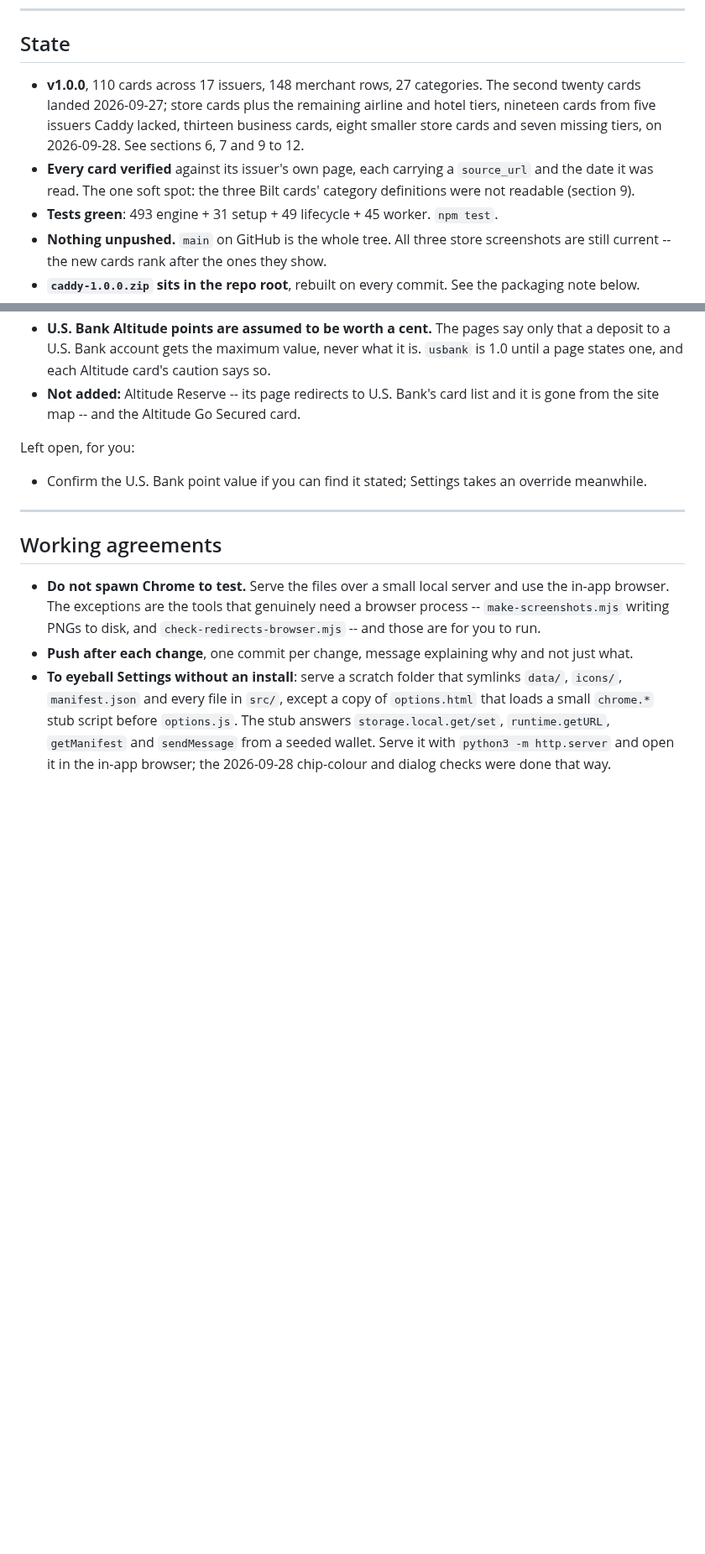
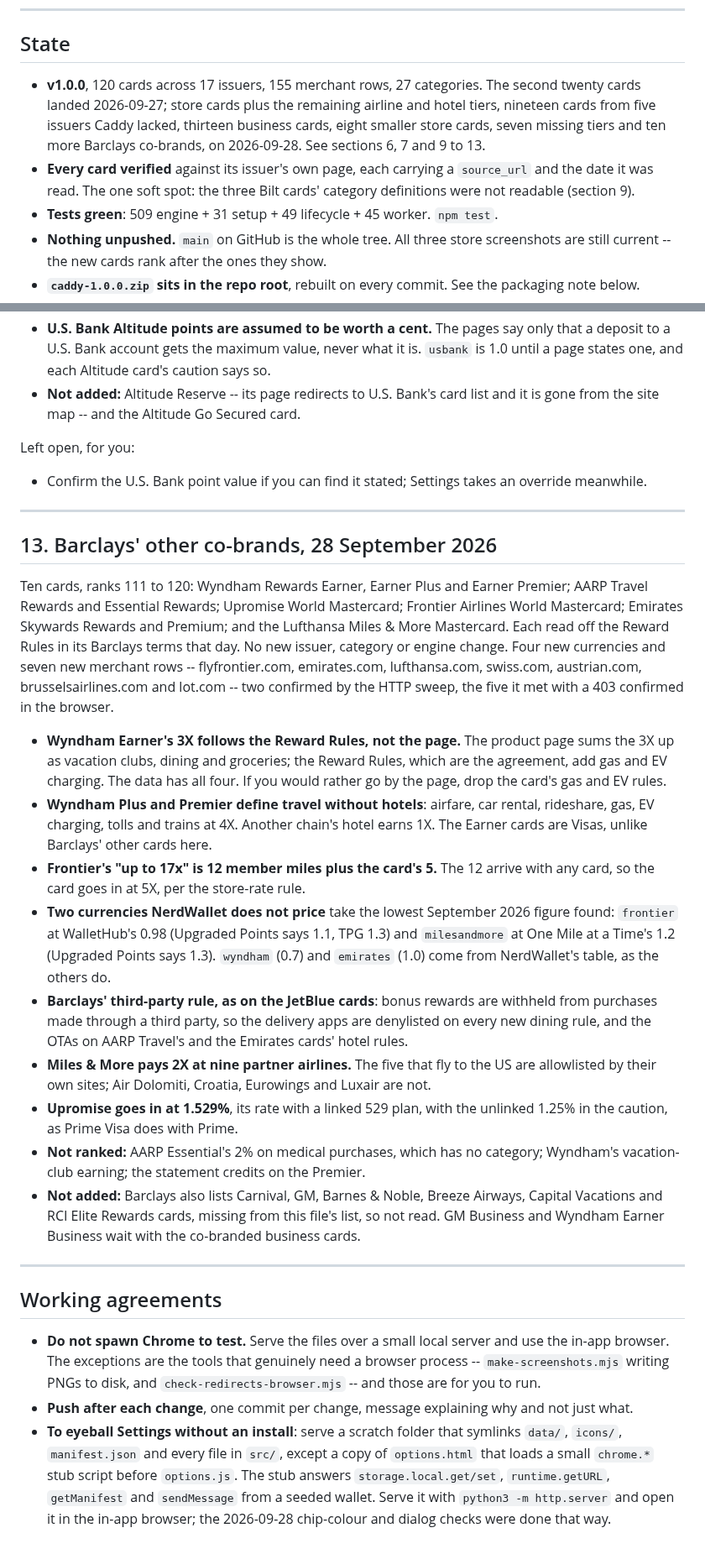
Before and after one commit to davidx7217/caddy, a Markdown page: HANDOFF.md, 2 parts joined by grey strips. Shown at 84% size. Rendered like a GitHub page; blank space fills up the shorter version.

Commit message:
Record Barclays' other co-brands in the handoff
Section 13 covers the ten cards and the calls worth revisiting: Wyndham Earner's
gas and EV rate, the two point values NerdWallet does not publish, and what went
unranked. Start here drops the Barclays bullet and gains the six co-brands
Barclays lists that the old list missed.

Co-Authored-By: Claude Opus 5.5 <noreply@anthropic.com>

```diff
--- a/HANDOFF.md
+++ b/HANDOFF.md
@@ -9,15 +9,15 @@ works and why; this file is only the state of play.
 
 ## State
 
-- **v1.0.0**, 110 cards across 17 issuers, 148 merchant rows, 27 categories.
+- **v1.0.0**, 120 cards across 17 issuers, 155 merchant rows, 27 categories.
   The second twenty cards landed 2026-09-27; store cards plus the remaining
   airline and hotel tiers, nineteen cards from five issuers Caddy lacked,
-  thirteen business cards, eight smaller store cards and seven missing tiers,
-  on 2026-09-28. See sections 6, 7 and 9 to 12.
+  thirteen business cards, eight smaller store cards, seven missing tiers and
+  ten more Barclays co-brands, on 2026-09-28. See sections 6, 7 and 9 to 13.
 - **Every card verified** against its issuer's own page, each carrying a
   `source_url` and the date it was read. The one soft spot: the three Bilt cards'
   category definitions were not readable (section 9).
-- **Tests green**: 493 engine + 31 setup + 49 lifecycle + 45 worker. `npm test`.
+- **Tests green**: 509 engine + 31 setup + 49 lifecycle + 45 worker. `npm test`.
 - **Nothing unpushed.** `main` on GitHub is the whole tree. All three store
   screenshots are still current -- the new cards rank after the ones they show.
 - **`caddy-1.0.0.zip` sits in the repo root**, rebuilt on every commit. See the
@@ -523,6 +526,47 @@ Left open, for you:
 
 ---
 
+## 13. Barclays' other co-brands, 28 September 2026
+
+Ten cards, ranks 111 to 120: Wyndham Rewards Earner, Earner Plus and Earner Premier;
+AARP Travel Rewards and Essential Rewards; Upromise World Mastercard; Frontier
+Airlines World Mastercard; Emirates Skywards Rewards and Premium; and the Lufthansa
+Miles & More Mastercard. Each read off the Reward Rules in its Barclays terms that
+day. No new issuer, category or engine change. Four new currencies and seven new
+merchant rows -- flyfrontier.com, emirates.com, lufthansa.com, swiss.com,
+austrian.com, brusselsairlines.com and lot.com -- two confirmed by the HTTP sweep,
+the five it met with a 403 confirmed in the browser.
+
+- **Wyndham Earner's 3X follows the Reward Rules, not the page.** The product page
+  sums the 3X up as vacation clubs, dining and groceries; the Reward Rules, which are
+  the agreement, add gas and EV charging. The data has all four. If you would rather
+  go by the page, drop the card's gas and EV rules.
+- **Wyndham Plus and Premier define travel without hotels**: airfare, car rental,
+  rideshare, gas, EV charging, tolls and trains at 4X. Another chain's hotel earns 1X.
+  The Earner cards are Visas, unlike Barclays' other cards here.
+- **Frontier's "up to 17x" is 12 member miles plus the card's 5.** The 12 arrive with
+  any card, so the card goes in at 5X, per the store-rate rule.
+- **Two currencies NerdWallet does not price** take the lowest September 2026 figure
+  found: `frontier` at WalletHub's 0.98 (Upgraded Points says 1.1, TPG 1.3) and
+  `milesandmore` at One Mile at a Time's 1.2 (Upgraded Points says 1.3). `wyndham`
+  (0.7) and `emirates` (1.0) come from NerdWallet's table, as the others do.
+- **Barclays' third-party rule, as on the JetBlue cards**: bonus rewards are withheld
+  from purchases made through a third party, so the delivery apps are denylisted on
+  every new dining rule, and the OTAs on AARP Travel's and the Emirates cards' hotel
+  rules.
+- **Miles & More pays 2X at nine partner airlines.** The five that fly to the US are
+  allowlisted by their own sites; Air Dolomiti, Croatia, Eurowings and Luxair are not.
+- **Upromise goes in at 1.529%**, its rate with a linked 529 plan, with the unlinked
+  1.25% in the caution, as Prime Visa does with Prime.
+- **Not ranked:** AARP Essential's 2% on medical purchases, which has no category;
+  Wyndham's vacation-club earning; the statement credits on the Premier.
+- **Not added:** Barclays also lists Carnival, GM, Barnes & Noble, Breeze Airways,
+  Capital Vacations and RCI Elite Rewards cards, missing from this file's list, so
+  not read. GM Business and Wyndham Earner Business wait with the co-branded
+  business cards.
+
+---
+
 ## Working agreements
 
 - **Do not spawn Chrome to test.** Serve the files over a small local server and
```
Also changed, not shown: other parts of HANDOFF.md (+11 -8 lines).
